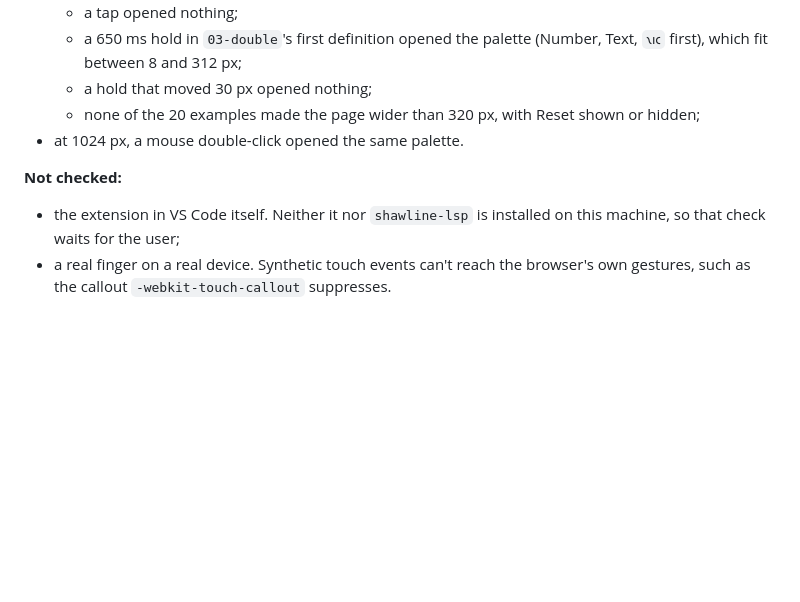
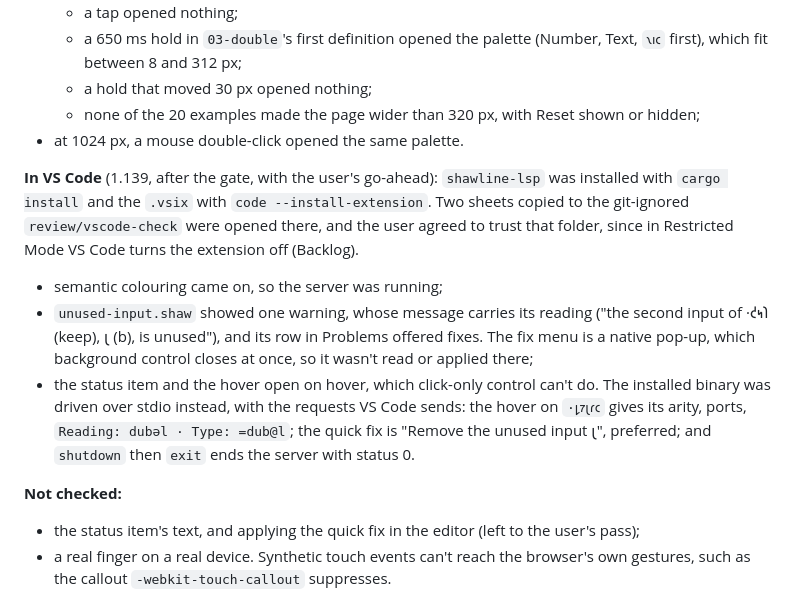
Before and after one commit to fluffyrabbot/shawline, a Markdown page: docs/HISTORY.md, the part around the change. GitHub-like rendering; blank space fills up the shorter version.

Commit message:
PLAN: VS Code checked after P11; Restricted Mode gap to the backlog
Co-Authored-By: Claude Opus 5.5 <noreply@anthropic.com>

```diff
--- a/docs/HISTORY.md
+++ b/docs/HISTORY.md
@@ -1127,8 +1127,13 @@ Five read-only audits (interaction mechanics, product legibility, conceptual int
   - none of the 20 examples made the page wider than 320 px, with Reset shown or hidden;
 - at 1024 px, a mouse double-click opened the same palette.
 
+**In VS Code** (1.139, after the gate, with the user's go-ahead): `shawline-lsp` was installed with `cargo install` and the `.vsix` with `code --install-extension`. Two sheets copied to the git-ignored `review/vscode-check` were opened there, and the user agreed to trust that folder, since in Restricted Mode VS Code turns the extension off (Backlog).
+- semantic colouring came on, so the server was running;
+- `unused-input.shaw` showed one warning, whose message carries its reading ("the second input of ·𐑒𐑰𐑐 (keep), 𐑚 (b), is unused"), and its row in Problems offered fixes. The fix menu is a native pop-up, which background control closes at once, so it wasn't read or applied there;
+- the status item and the hover open on hover, which click-only control can't do. The installed binary was driven over stdio instead, with the requests VS Code sends: the hover on `·𐑛𐑳𐑚𐑩𐑤` gives its arity, ports, `Reading: dubəl · Type: =dub@l`; the quick fix is "Remove the unused input 𐑚", preferred; and `shutdown` then `exit` ends the server with status 0.
+
 **Not checked:**
-- the extension in VS Code itself. Neither it nor `shawline-lsp` is installed on this machine, so that check waits for the user;
+- the status item's text, and applying the quick fix in the editor (left to the user's pass);
 - a real finger on a real device. Synthetic touch events can't reach the browser's own gestures, such as the callout `-webkit-touch-callout` suppresses.
 
 **Found, not fixed:** at 1024 px the drawing pane's head needs about 580 px in a 440 px pane, so the Values switch lies past the window's right edge on every example. This was already true before P11. Wrapping that head would put the two panes out of line, so it waits for a layout decision (Backlog).
```
Also changed, not shown: docs/PLAN.md (+3 -2 lines).
